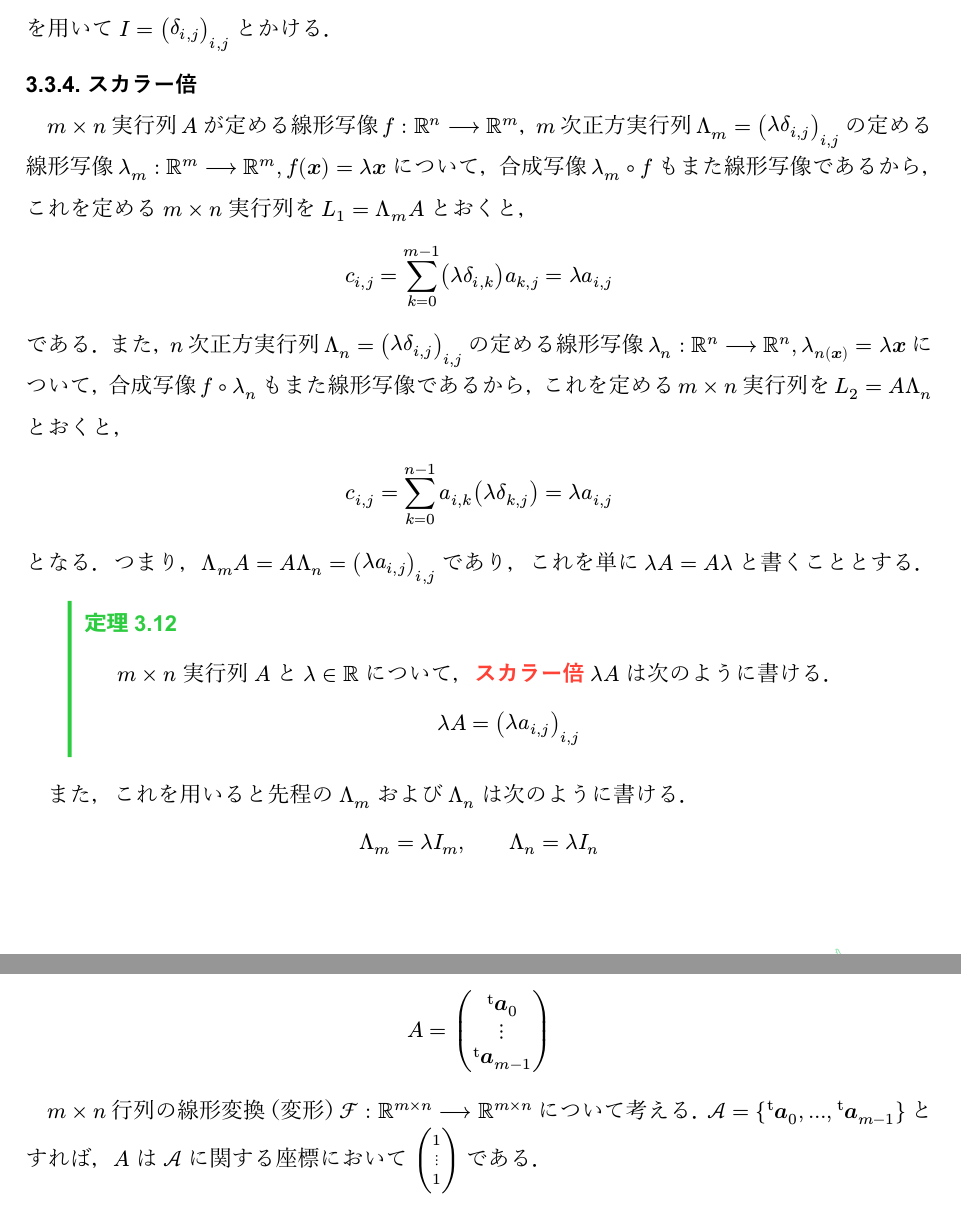
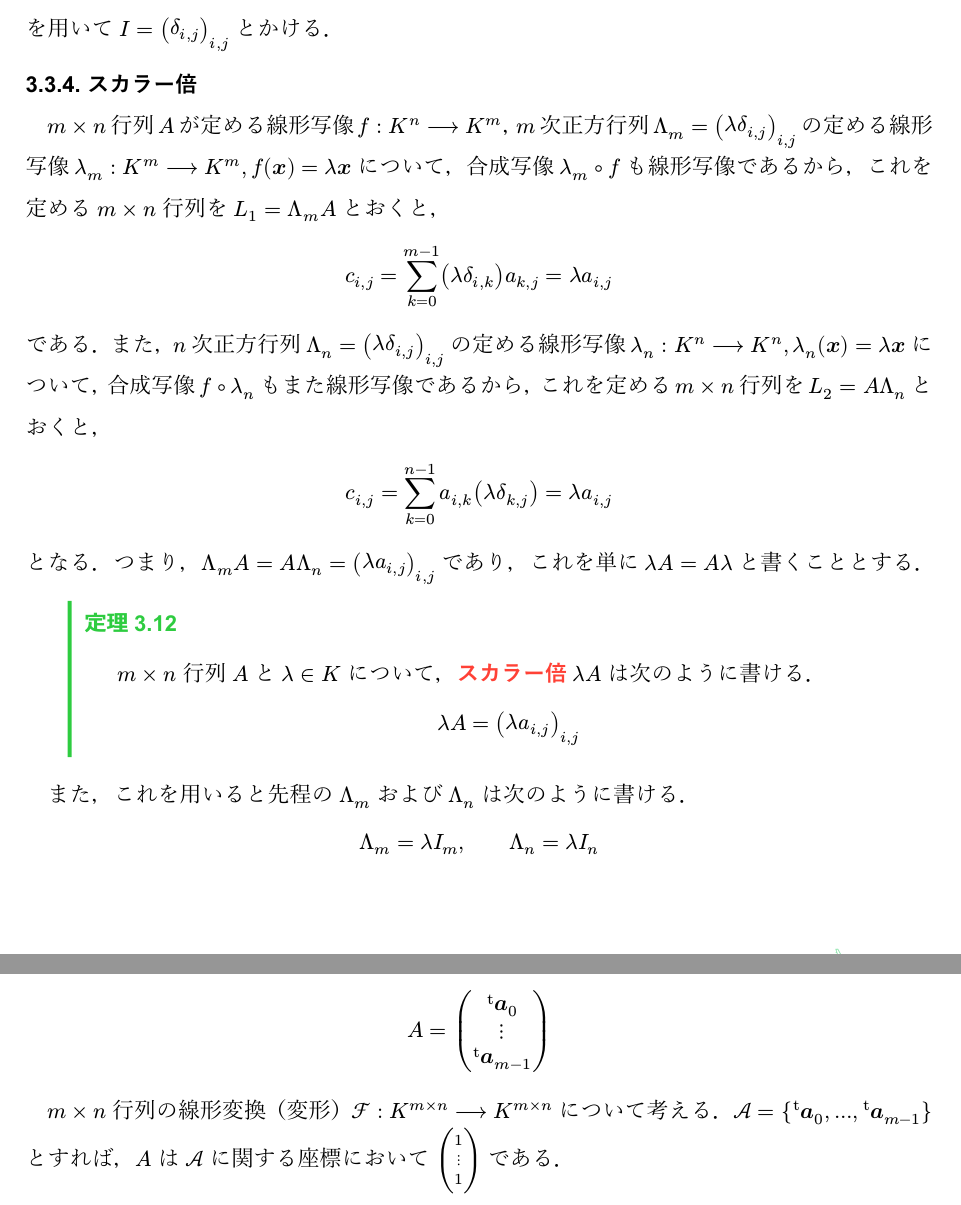
Before and after one commit to okik-en/linear-algebra, a Typst document (main.typ): two parts of pages 20 and 21 of 22, joined at a grey line, cut so that both start at the same text. The pictures show the PDF file main.pdf that the author committed with the source.

Commit message:
Fix: RRをKに修正

```diff
--- a/main.typ
+++ b/main.typ
@@ -666,9 +666,9 @@ $
 
 === 積
 
-いま、$m times n$実行列$A$の定める線形写像$f$と$l times m$実行列$B$の定める線形写像$g$があって
-$ RR^n -->^f RR^m -->^g RR^l $
-を満たすとする。このとき合成写像$g compose f$は$bold(x), bold(y) in RR^n$および$lambda in RR$について
+いま、$m times n$行列$A$の定める線形写像$f$と$l times m$行列$B$の定める線形写像$g$があって
+$ K^n -->^f K^m -->^g K^l $
+を満たすとする。このとき合成写像$g compose f$は$bold(x), bold(y) in K^n$および$lambda in K$について
 $
   (g compose f)(lambda bold(x)) &= g(f(lambda bold(x))) = g(lambda f(bold(x))) = lambda g(f(bold(x))) = lambda (g compose f)(bold(x)) \
   (g compose f)(bold(x) + bold(y)) &= g(f(bold(x) + bold(y))) = g(f(bold(x)) + f(bold(y))) \
@@ -703,11 +703,11 @@ $ (B A) bold(x) = B (A bold(x)) $
 一般に、行列の積は*非可換*である（すなわち、$A B = B A$とは限らない）。
 
 #theorem(name: [合成写像と積行列])[
-  $m times n$実行列$A$と$l times m$実行列$B$の定める線形写像$f$と$g$について、その合成写像$g compose f$は線形写像であり、*積$B A$*は$g compose f$を定める。
+  $m times n$行列$A$と$l times m$行列$B$の定める線形写像$f$と$g$について、それらの合成写像$g compose f$は線形写像であり、*積$B A$*は$g compose f$を定める。
 ]
 
 #theorem(name: [行列の積])[
-  $l times underline(m)$実行列$B = mat(display(b_(i, j)))_(i, j)$と$underline(m) times n$実行列$A = mat(display(a_(i, j)))_(i, j)$について積$B A$が定まり、
+  $l times underline(m)$行列$B = mat(display(b_(i, j)))_(i, j)$と$underline(m) times n$行列$A = mat(display(a_(i, j)))_(i, j)$について積$B A$が定まり、
   $
     B A = mat(display(B vec(a_(0, 0), dots.v, a_(0, m - 1))), dots.c, display(B vec(a_(n - 1, 0), dots.v, a_(n - 1, m - 1)))) = mat(display(sum_(k = 0)^(m - 1) b_(i, k) a_(k, j)))_(i, j)
   $
@@ -726,7 +726,7 @@ $ (B A) bold(x) = B (A bold(x)) $
 
 === 逆行列
 
-いま、$n$次正方行列$A$とこれの定める$RR^n$上の線形変換$f: RR^n --> RR^n$があって、これが$RR^n$上の*逆変換*$f^(-1): RR^n --> RR^n$を持つとする。
+いま、$n$次正方行列$A$とこれの定める$K^n$上の線形変換$f: K^n --> K^n$があって、これが$K^n$上の*逆変換*$f^(-1): K^n --> K^n$を持つとする。
 このとき逆変換$f^(-1)$は
 $
   f^(-1)(lambda bold(x)) = lambda f^(-1)(bold(x)),
@@ -734,5 +734,4 @@ $
   f^(-1)(bold(x) + bold(y)) = f^(-1)(bold(x)) + f^(-1)(bold(y))
 $
 を満たすから、$f^(-1)$もまた線形写像である。このとき
-$ RR^n -->^f RR^n -->^(f^(-1)) RR^n $
-を考えると、$f^(-1)$に対応する行列$B$は、任意の$bold(x) in RR^n$について次のように表せる。
+$ K^n -->^f K^n -->^(f^(-1)) K^n $
@@ -762,18 +762,24 @@ $ delta_(i, j) = cases(1 quad "if" i = j, 0 quad "othewise") $
 
 === スカラー倍
 
-$m times n$実行列$A$が定める線形写像$f: RR^n --> RR^m$、$m$次正方実行列$Lambda_m = mat(display(lambda delta_(i, j)))_(i, j)$の定める線形写像$lambda_m: RR^m --> RR^m, f(bold(x)) = lambda bold(x)$について、合成写像$lambda_m compose f$もまた線形写像であるから、これを定める$m times n$実行列を$L_1 = Lambda_m A$とおくと、
+$m times n$行列$A$が定める線形写像$f: K^n --> K^m$、
+$m$次正方行列$Lambda_m = mat(display(lambda delta_(i, j)))_(i, j)$の定める線形写像$lambda_m: K^m --> K^m, f(bold(x)) = lambda bold(x)$について、
+合成写像$lambda_m compose f$も線形写像であるから、
+これを定める$m times n$行列を$L_1 = Lambda_m A$とおくと、
 $
   c_(i, j) = sum_(k = 0)^(m - 1) (lambda delta_(i, k)) a_(k, j) = lambda a_(i, j)
 $
-である。また、$n$次正方実行列$Lambda_n = mat(display(lambda delta_(i, j)))_(i, j)$の定める線形写像$lambda_n: RR^n --> RR^n, lambda_n(bold(x)) = lambda bold(x)$について、合成写像$f compose lambda_n$もまた線形写像であるから、これを定める$m times n$実行列を$L_2 = A Lambda_n$とおくと、
+である。
+また、$n$次正方行列$Lambda_n = mat(display(lambda delta_(i, j)))_(i, j)$の定める線形写像$lambda_n: K^n --> K^n, lambda_n (bold(x)) = lambda bold(x)$について、
+合成写像$f compose lambda_n$もまた線形写像であるから、
+これを定める$m times n$行列を$L_2 = A Lambda_n$とおくと、
 $
   c_(i, j) = sum_(k = 0)^(n - 1) a_(i, k) (lambda delta_(k, j)) = lambda a_(i, j)
 $
 となる。つまり、$Lambda_m A = A Lambda_n = mat(display(lambda a_(i, j)))_(i, j)$であり、これを単に$lambda A = A lambda$と書くこととする。
 
 #theorem[
-  $m times n$実行列$A$と$lambda in RR$について、*スカラー倍*$lambda A$は次のように書ける。
+  $m times n$行列$A$と$lambda in K$について、*スカラー倍*$lambda A$は次のように書ける。
   $ lambda A = mat(display(lambda a_(i, j)))_(i, j) $
 ]
 
```
Also changed, not shown: main.pdf, main.typ (7 more changed lines).
